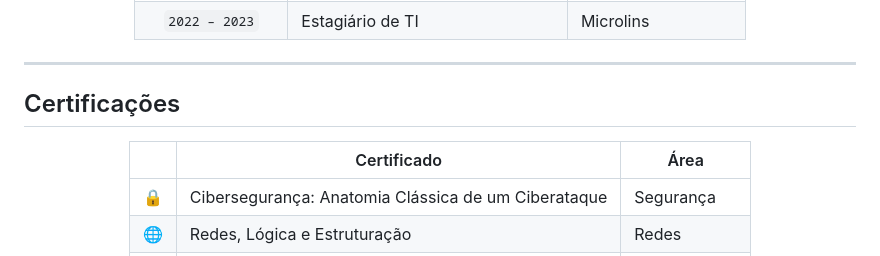
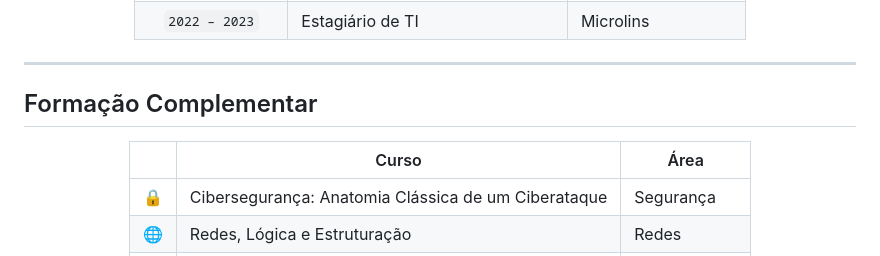
Before and after one commit to 001zk/001zk, a Markdown page: README.md, the part around one of its changes. GitHub-like rendering.

Commit message:
Update README.md
update para reformução dos certificados, testes realizados fora da plataforma.

```diff
--- a/README.md
+++ b/README.md
@@ -169,12 +163,12 @@ Atuo na operação de redes ópticas **GPON/EPON**, monitoramento de infraestrut
 
 ---
 
-## Certificações
+## Formação Complementar
 
 <div align="center">
 
-| | Certificado | Área |
-|-|-------------|------|
+| | Curso | Área |
+|-|-------|------|
 | 🔒 | Cibersegurança: Anatomia Clássica de um Ciberataque | Segurança |
 | 🌐 | Redes, Lógica e Estruturação | Redes |
 | 🌐 | Internet das Coisas — IoT | Redes |
```
Also changed, not shown: other parts of README.md (+0 -6 lines).
